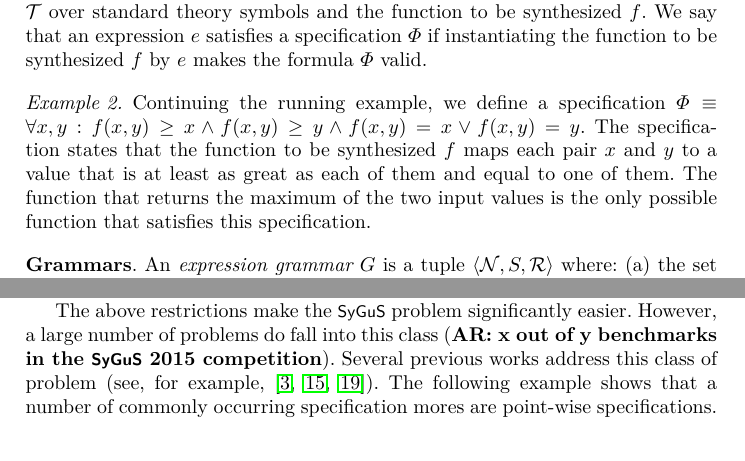
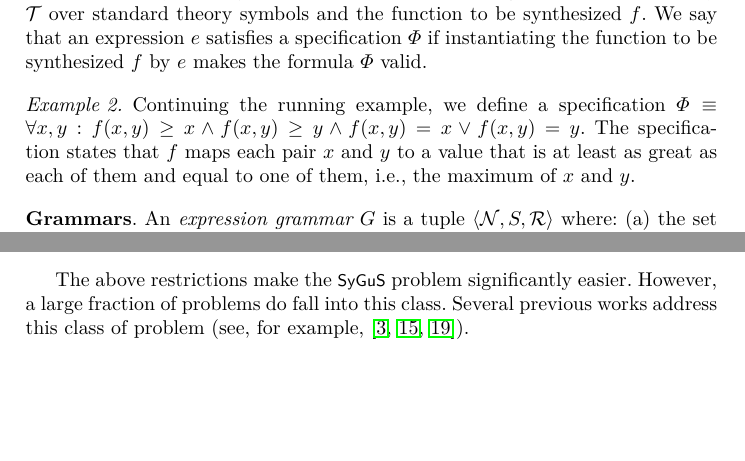
Before and after one commit to akrasuski1/eusolver-priority, a LaTeX thesis (reports/cav2016/main.tex): two parts of pages 5 and 7 of 22 before the commit and two parts of pages 5 and 6 of 22 after it, joined at a grey line, cut so that both start at the same text, the shorter picture padded with empty space. Compiled offline with pdfLaTeX.

Commit message:
minor shortening

```diff
--- a/reports/cav2016/main.tex
+++ b/reports/cav2016/main.tex
@@ -534,11 +533,11 @@ makes the formula $\Spec$ valid.
   Continuing the running example, we define a specification $\Spec
   \equiv \forall x, y : \SynthFun(x, y) \geq x \wedge \SynthFun(x, y)
   \geq y \wedge f(x, y) = x \vee f(x, y) = y$.
-  The specification states that the function to be synthesized
-  $\SynthFun$ maps each pair $x$ and $y$ to a value that is at least as
-  great as each of them and equal to one of them.
-  The function that returns the maximum of the two input values is the
-  only possible function that satisfies this specification.
+  The specification states that $\SynthFun$ maps each pair $x$ and $y$
+  to a value that is at least as great as each of them and equal to one
+  of them, i.e., the maximum of $x$ and $y$.
+  % The function that returns the maximum of the two input values is the
+  % only possible function that satisfies this specification.
 \end{example}
 
 \paragraph{Grammars}
@@ -628,7 +627,15 @@ be rewritten into a conjunctive normal form where each clause is either
   value of $\SynthFun(0, 2)$.
 \end{example}
 
-\vspace*{-3mm}
+The above restrictions make the \sygus problem significantly easier.
+However, a large fraction of problems do fall into this class.
+% (\arsays{x out of y benchmarks in the \sygus 2015 competition}).
+Several previous works address this class of problem (see, for
+example, \cite{alur-15,madhusudan-16-pw,reynolds-15}).
+% The following example shows that a number of commonly occurring
+% specification mores are point-wise specifications.
+
+
 Point-wise (and in turn, simply separable) specifications allow us to
 define the notion of an expression $\Expr$ satisfying a specification
 $\Spec$ on a point $\Point$.
@@ -652,15 +659,6 @@ We extend this definition to sets of points as follows: $\Expr \models
       \mapsto 0, y \mapsto 3 \}$ and incorrect on the point $\{ x
   \mapsto 1, y \mapsto 2 \}$
 \end{example}
-
-\vspace*{-3mm}
-The above restrictions make the \sygus problem significantly easier.
-However, a large number of problems do fall into this class (\arsays{x
-out of y benchmarks in the \sygus 2015 competition}).
-Several previous works address this class of problem (see, for
-example, \cite{alur-15,madhusudan-16-pw,reynolds-15}).
-The following example shows that a number of commonly occurring
-specification mores are point-wise specifications.
 
 \subsection{The Enumerative Solver}
 \label{sec:enumeration}
```
Also changed, not shown: reports/cav2016/main.tex (5 more changed lines).
